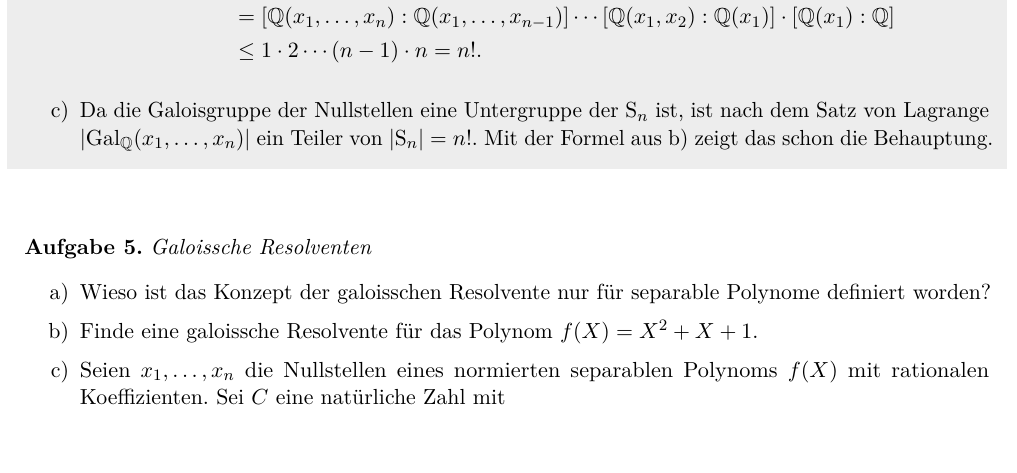
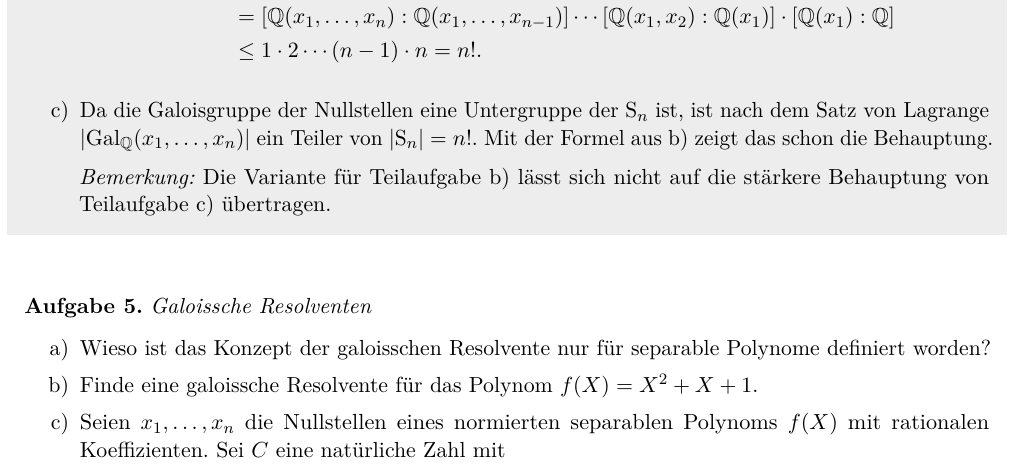
Before and after one commit to iblech/algebra, a LaTeX problem sheet (uebung11.tex): part of page 4 of 5, cut so that both start at the same text, the shorter picture padded with empty space. The pictures show the PDF file loesung11.pdf that the author committed with the source.

Commit message:
Kosmetik Lösung 11

```diff
--- a/uebung11.tex
+++ b/uebung11.tex
@@ -204,7 +205,7 @@ es nur~$n!$ Permutationen in~$n$ Ziffern gibt. Als Formel:
 \[ \deg_\QQ t = |\Gal_\QQ(x_1,\ldots,x_n)| \leq |\SSS_n| = n!. \]
 
 \emph{Variante:} Es gilt für jedes~$k = 0,\ldots,n-1$ die Abschätzung
-\[ \gra{\QQ(x_1,\ldots,x_{k+1})}{\QQ(x_1,\ldots,x_k)} \leq n - k, \]
+\[ \gra{\QQ(x_1,\ldots,x_k,x_{k+1})}{\QQ(x_1,\ldots,x_k)} \leq n - k, \]
 denn mit Polynomdivision über dem Rechenbereich~$\QQ(x_1,\ldots,x_k)$ sieht
 man, dass sich das Polynom~$f(X)$ über~$\QQ(x_1,\ldots,x_k)$ aufspaltet als
 \[ f(X) = (X-x_1) \cdots (X-x_k) \cdot g_k(X) \]
@@ -224,6 +225,9 @@ Damit gilt die Abschätzungskette
 \item Da die Galoisgruppe der Nullstellen eine Untergruppe der~$\SSS_n$ ist, ist
 nach dem Satz von Lagrange $|\Gal_\QQ(x_1,\ldots,x_n)|$ ein Teiler von~$|\SSS_n| =
 n!$. Mit der Formel aus~b) zeigt das schon die Behauptung.
+
+\emph{Bemerkung:} Die Variante für Teilaufgabe~b) lässt sich nicht auf die
+stärkere Behauptung von Teilaufgabe~c) übertragen.
 \end{loesungE}
 \end{aufgabe}
 
```
Also changed, not shown: loesung11.pdf, uebung11.tex (1 more changed lines).
